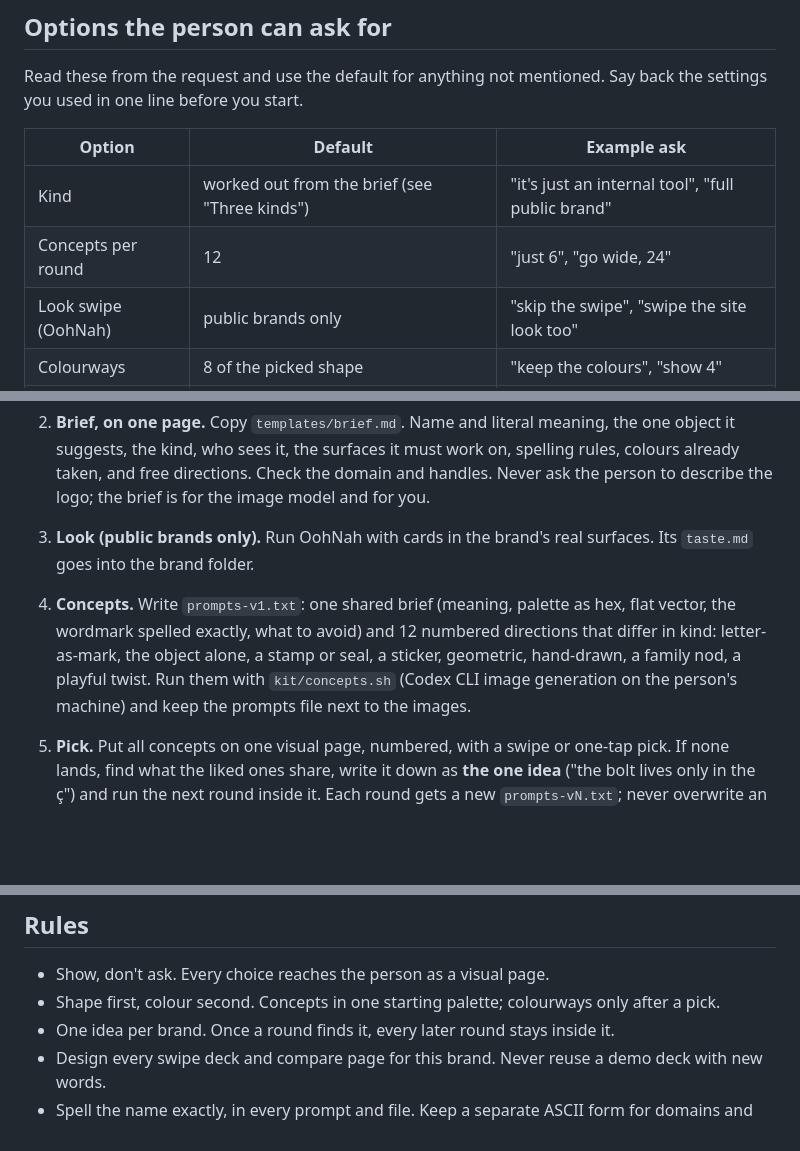
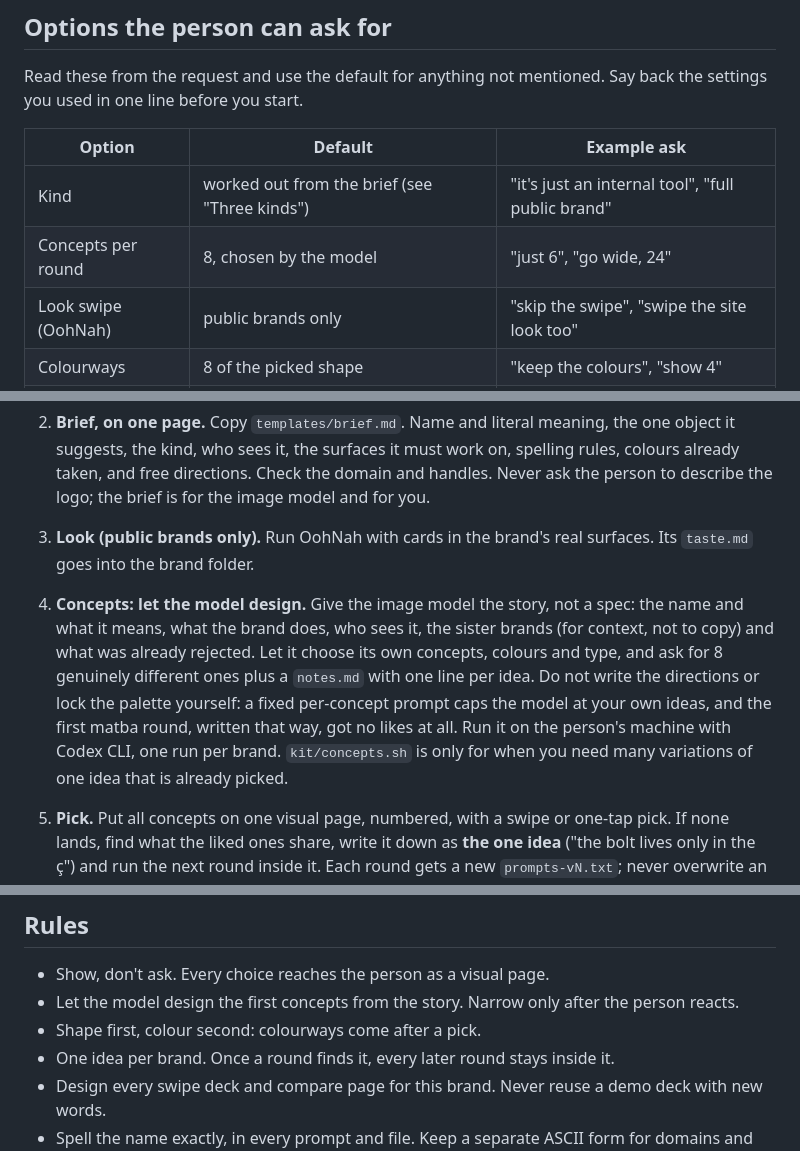
Before and after one commit to bodr-ing/skills, a Markdown page: skills/brand-kit/SKILL.md, 3 parts joined by grey strips. GitHub-like rendering; blank space fills up the shorter version.

Commit message:
brand-kit: let the image model design the first concepts from the story
A fixed per-concept brief with a locked palette capped the model at our
own ideas: matba round 1 got no likes. Round 3, from an open brief, was
far more varied. concepts.sh is now for variations of a picked idea.

Co-Authored-By: Claude Opus 5.5 <noreply@anthropic.com>
Claude-Session: https://claude.ai/code/session_01WqF8XZ9NMNubaPSeQQ3s1K

```diff
--- a/skills/brand-kit/SKILL.md
+++ b/skills/brand-kit/SKILL.md
@@ -16,7 +16,7 @@ Read these from the request and use the default for anything not mentioned. Say
 | Option | Default | Example ask |
 |---|---|---|
 | Kind | worked out from the brief (see "Three kinds") | "it's just an internal tool", "full public brand" |
-| Concepts per round | 12 | "just 6", "go wide, 24" |
+| Concepts per round | 8, chosen by the model | "just 6", "go wide, 24" |
 | Look swipe (OohNah) | public brands only | "skip the swipe", "swipe the site look too" |
 | Colourways | 8 of the picked shape | "keep the colours", "show 4" |
 | Asset pack | favicon, avatar, app icon, social preview, OG image | "add stickers", "Telegram bot avatar too" |
@@ -38,7 +38,7 @@ Decide this first; it sets how much of the loop runs.
 
 3. **Look (public brands only).** Run OohNah with cards in the brand's real surfaces. Its `taste.md` goes into the brand folder.
 
-4. **Concepts.** Write `prompts-v1.txt`: one shared brief (meaning, palette as hex, flat vector, the wordmark spelled exactly, what to avoid) and 12 numbered directions that differ in kind: letter-as-mark, the object alone, a stamp or seal, a sticker, geometric, hand-drawn, a family nod, a playful twist. Run them with `kit/concepts.sh` (Codex CLI image generation on the person's machine) and keep the prompts file next to the images.
+4. **Concepts: let the model design.** Give the image model the story, not a spec: the name and what it means, what the brand does, who sees it, the sister brands (for context, not to copy) and what was already rejected. Let it choose its own concepts, colours and type, and ask for 8 genuinely different ones plus a `notes.md` with one line per idea. Do not write the directions or lock the palette yourself: a fixed per-concept prompt caps the model at your own ideas, and the first matba round, written that way, got no likes at all. Run it on the person's machine with Codex CLI, one run per brand. `kit/concepts.sh` is only for when you need many variations of one idea that is already picked.
 
 5. **Pick.** Put all concepts on one visual page, numbered, with a swipe or one-tap pick. If none lands, find what the liked ones share, write it down as **the one idea** ("the bolt lives only in the ç") and run the next round inside it. Each round gets a new `prompts-vN.txt`; never overwrite an old round.
 
@@ -69,7 +69,8 @@ Product repos get only the shipped SVGs and pack, never the drafts, so they can
 ## Rules
 
 - Show, don't ask. Every choice reaches the person as a visual page.
-- Shape first, colour second. Concepts in one starting palette; colourways only after a pick.
+- Let the model design the first concepts from the story. Narrow only after the person reacts.
+- Shape first, colour second: colourways come after a pick.
 - One idea per brand. Once a round finds it, every later round stays inside it.
 - Design every swipe deck and compare page for this brand. Never reuse a demo deck with new words.
 - Spell the name exactly, in every prompt and file. Keep a separate ASCII form for domains and code.
```
Also changed, not shown: other parts of skills/brand-kit/SKILL.md (+1 -1 lines), 1 other file.
